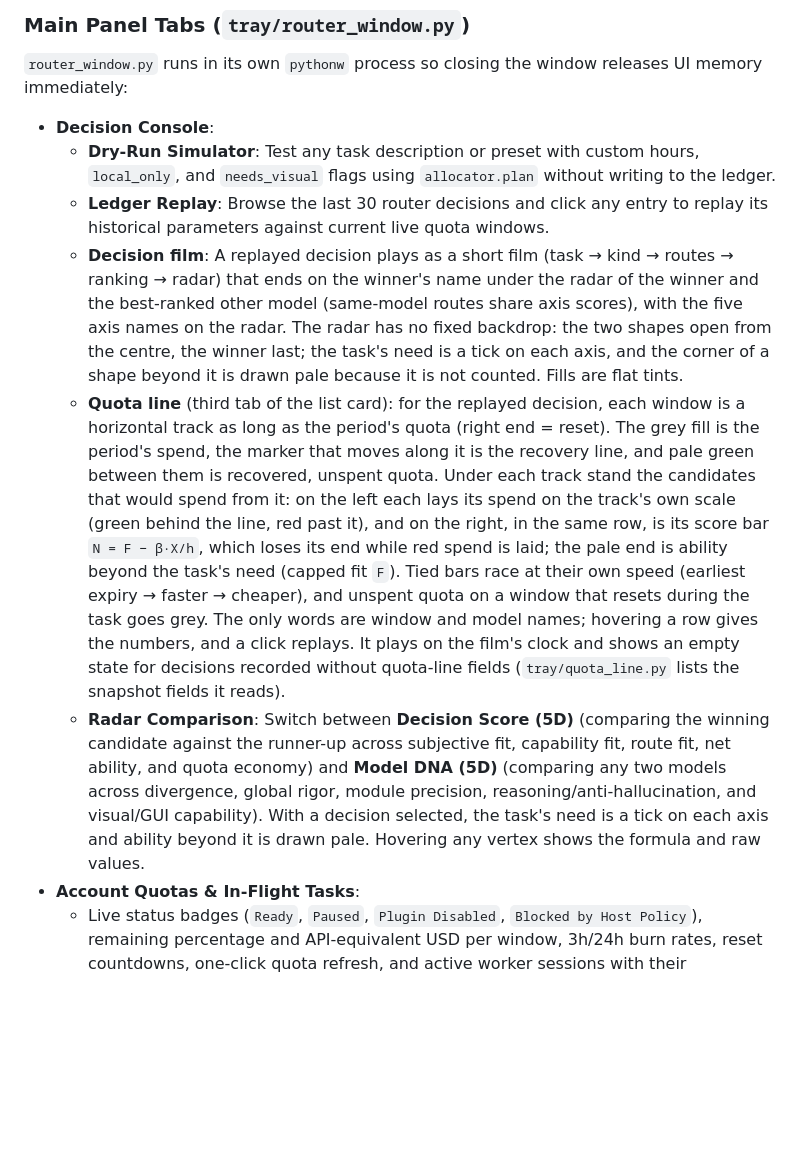
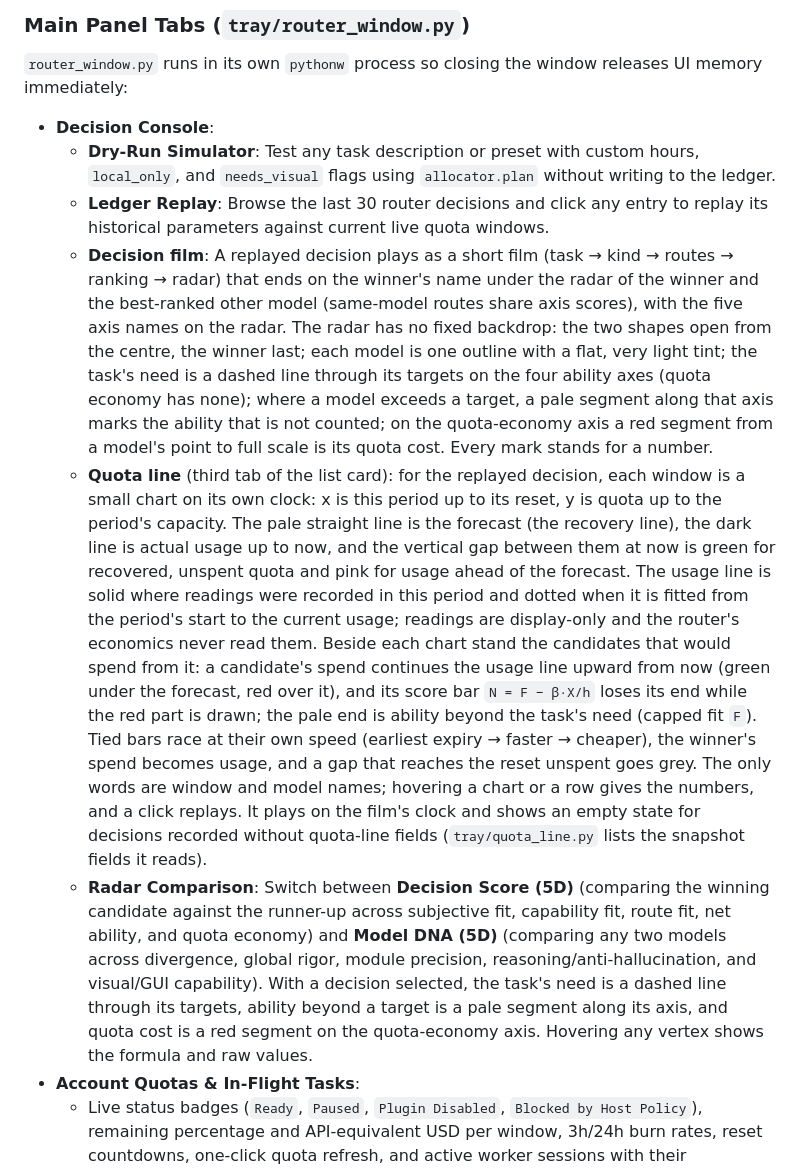
Before and after one commit to akiiwa-games/AgentCompass, a Markdown page: docs/technical-reference.md, the part around the change. Drawn GitHub-style; blank space fills up the shorter version.

```diff
--- a/docs/technical-reference.md
+++ b/docs/technical-reference.md
@@ -182,9 +182,9 @@ The tray icon displays a status dot: **green** when core usage collection and al
 - **Decision Console**:
   - **Dry-Run Simulator**: Test any task description or preset with custom hours, `local_only`, and `needs_visual` flags using `allocator.plan` without writing to the ledger.
   - **Ledger Replay**: Browse the last 30 router decisions and click any entry to replay its historical parameters against current live quota windows.
-  - **Decision film**: A replayed decision plays as a short film (task → kind → routes → ranking → radar) that ends on the winner's name under the radar of the winner and the best-ranked other model (same-model routes share axis scores), with the five axis names on the radar. The radar has no fixed backdrop: the two shapes open from the centre, the winner last; the task's need is a tick on each axis, and the corner of a shape beyond it is drawn pale because it is not counted. Fills are flat tints.
-  - **Quota line** (third tab of the list card): for the replayed decision, each window is a horizontal track as long as the period's quota (right end = reset). The grey fill is the period's spend, the marker that moves along it is the recovery line, and pale green between them is recovered, unspent quota. Under each track stand the candidates that would spend from it: on the left each lays its spend on the track's own scale (green behind the line, red past it), and on the right, in the same row, is its score bar `N = F − β·X/h`, which loses its end while red spend is laid; the pale end is ability beyond the task's need (capped fit `F`). Tied bars race at their own speed (earliest expiry → faster → cheaper), and unspent quota on a window that resets during the task goes grey. The only words are window and model names; hovering a row gives the numbers, and a click replays. It plays on the film's clock and shows an empty state for decisions recorded without quota-line fields (`tray/quota_line.py` lists the snapshot fields it reads).
-  - **Radar Comparison**: Switch between **Decision Score (5D)** (comparing the winning candidate against the runner-up across subjective fit, capability fit, route fit, net ability, and quota economy) and **Model DNA (5D)** (comparing any two models across divergence, global rigor, module precision, reasoning/anti-hallucination, and visual/GUI capability). With a decision selected, the task's need is a tick on each axis and ability beyond it is drawn pale. Hovering any vertex shows the formula and raw values.
+  - **Decision film**: A replayed decision plays as a short film (task → kind → routes → ranking → radar) that ends on the winner's name under the radar of the winner and the best-ranked other model (same-model routes share axis scores), with the five axis names on the radar. The radar has no fixed backdrop: the two shapes open from the centre, the winner last; each model is one outline with a flat, very light tint; the task's need is a dashed line through its targets on the four ability axes (quota economy has none); where a model exceeds a target, a pale segment along that axis marks the ability that is not counted; on the quota-economy axis a red segment from a model's point to full scale is its quota cost. Every mark stands for a number.
+  - **Quota line** (third tab of the list card): for the replayed decision, each window is a small chart on its own clock: x is this period up to its reset, y is quota up to the period's capacity. The pale straight line is the forecast (the recovery line), the dark line is actual usage up to now, and the vertical gap between them at now is green for recovered, unspent quota and pink for usage ahead of the forecast. The usage line is solid where readings were recorded in this period and dotted when it is fitted from the period's start to the current usage; readings are display-only and the router's economics never read them. Beside each chart stand the candidates that would spend from it: a candidate's spend continues the usage line upward from now (green under the forecast, red over it), and its score bar `N = F − β·X/h` loses its end while the red part is drawn; the pale end is ability beyond the task's need (capped fit `F`). Tied bars race at their own speed (earliest expiry → faster → cheaper), the winner's spend becomes usage, and a gap that reaches the reset unspent goes grey. The only words are window and model names; hovering a chart or a row gives the numbers, and a click replays. It plays on the film's clock and shows an empty state for decisions recorded without quota-line fields (`tray/quota_line.py` lists the snapshot fields it reads).
+  - **Radar Comparison**: Switch between **Decision Score (5D)** (comparing the winning candidate against the runner-up across subjective fit, capability fit, route fit, net ability, and quota economy) and **Model DNA (5D)** (comparing any two models across divergence, global rigor, module precision, reasoning/anti-hallucination, and visual/GUI capability). With a decision selected, the task's need is a dashed line through its targets, ability beyond a target is a pale segment along its axis, and quota cost is a red segment on the quota-economy axis. Hovering any vertex shows the formula and raw values.
 - **Account Quotas & In-Flight Tasks**:
   - Live status badges (`Ready`, `Paused`, `Plugin Disabled`, `Blocked by Host Policy`), remaining percentage and API-equivalent USD per window, 3h/24h burn rates, reset countdowns, one-click quota refresh, and active worker sessions with their cumulative uncompressed context against the 2M-token rotation limit.
 - **Model Settings** — three tabs: **Models & Boost**, **Scoring & DNA**, and **System Options**.
```
Also changed, not shown: README.md (+4 -4 lines), docs/quota-line.gif, 15 other files.
